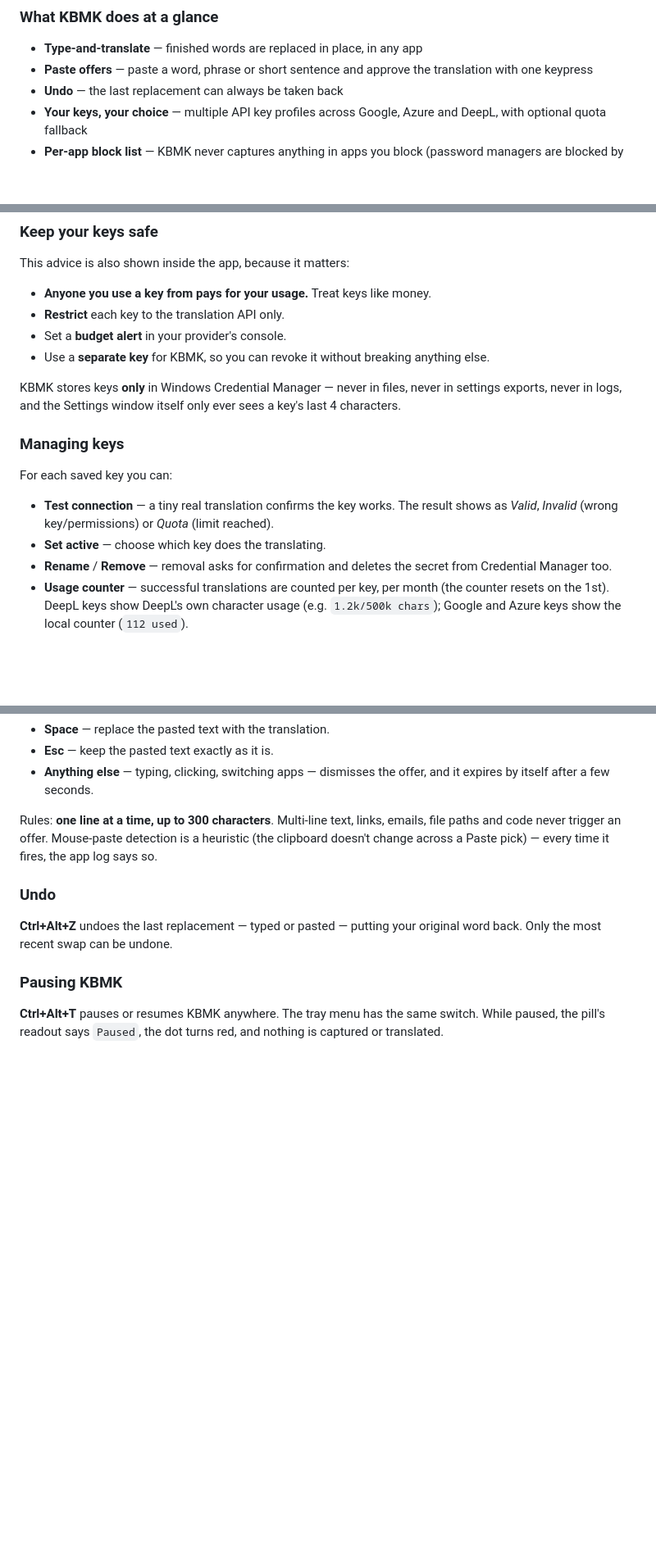
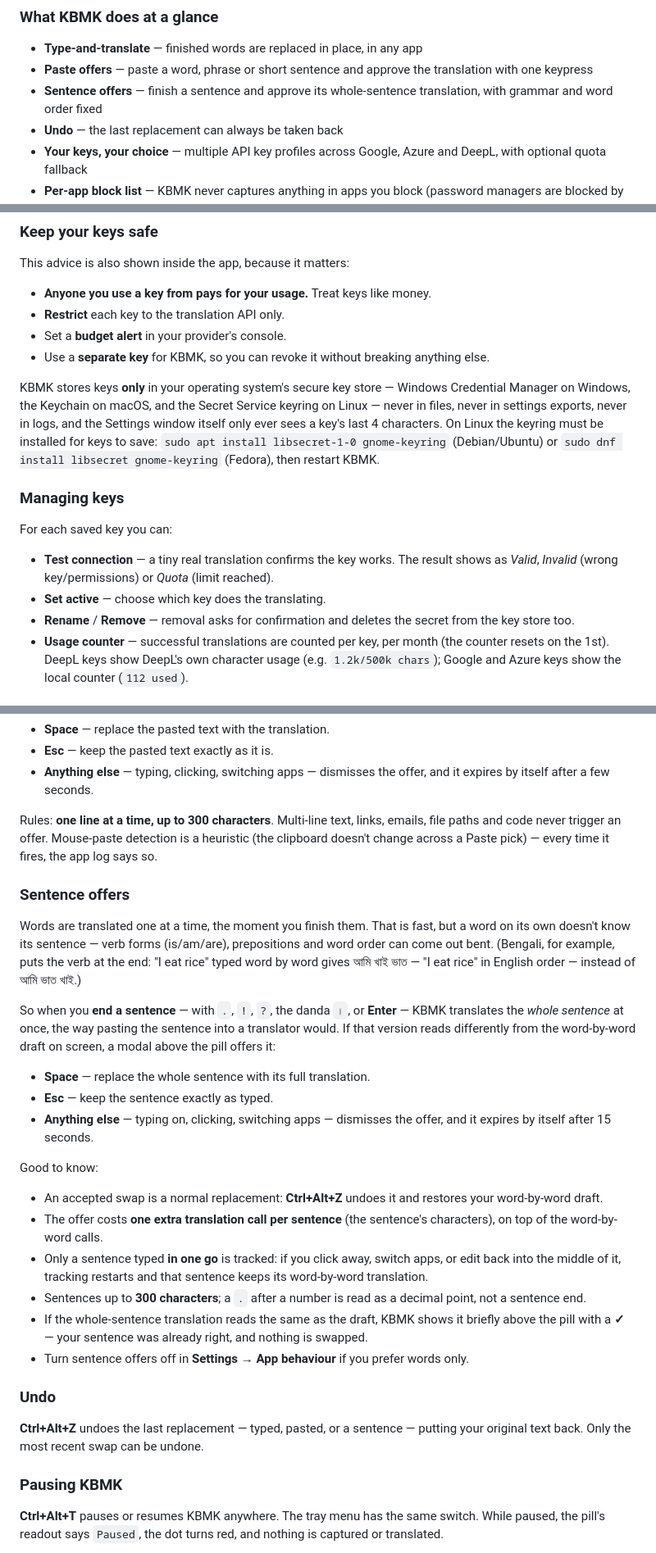
Before and after one commit to HitoRyuSenshin/KBMK, a Markdown page: USER_MANUAL.md, 3 parts joined by grey strips. Shown at 82% size. GitHub-like rendering; blank space fills up the shorter version.

Commit message:
Publish KBMK source (v0.7.0, GPL-3.0): USER_MANUAL.md

```diff
--- a/USER_MANUAL.md
+++ b/USER_MANUAL.md
@@ -33,6 +33,8 @@ provider with *your* key.
 - **Type-and-translate** — finished words are replaced in place, in any app
 - **Paste offers** — paste a word, phrase or short sentence and approve
   the translation with one keypress
+- **Sentence offers** — finish a sentence and approve its whole-sentence
+  translation, with grammar and word order fixed
 - **Undo** — the last replacement can always be taken back
 - **Your keys, your choice** — multiple API key profiles across Google,
   Azure and DeepL, with optional quota fallback
@@ -164,9 +169,14 @@ This advice is also shown inside the app, because it matters:
 - Use a **separate key** for KBMK, so you can revoke it without
   breaking anything else.
 
-KBMK stores keys **only** in Windows Credential Manager — never in
-files, never in settings exports, never in logs, and the Settings
-window itself only ever sees a key's last 4 characters.
+KBMK stores keys **only** in your operating system's secure key store —
+Windows Credential Manager on Windows, the Keychain on macOS, and the
+Secret Service keyring on Linux — never in files, never in settings
+exports, never in logs, and the Settings window itself only ever sees a
+key's last 4 characters. On Linux the keyring must be installed for
+keys to save: `sudo apt install libsecret-1-0 gnome-keyring`
+(Debian/Ubuntu) or `sudo dnf install libsecret gnome-keyring` (Fedora),
+then restart KBMK.
 
 ### Managing keys
 
@@ -177,7 +187,7 @@ For each saved key you can:
   *Quota* (limit reached).
 - **Set active** — choose which key does the translating.
 - **Rename** / **Remove** — removal asks for confirmation and deletes
-  the secret from Credential Manager too.
+  the secret from the key store too.
 - **Usage counter** — successful translations are counted per key, per
   month (the counter resets on the 1st). DeepL keys show DeepL's own
   character usage (e.g. `1.2k/500k chars`); Google and Azure keys show
@@ -262,10 +272,47 @@ links, emails, file paths and code never trigger an offer. Mouse-paste
 detection is a heuristic (the clipboard doesn't change across a Paste
 pick) — every time it fires, the app log says so.
 
+### Sentence offers
+
+Words are translated one at a time, the moment you finish them. That
+is fast, but a word on its own doesn't know its sentence — verb forms
+(is/am/are), prepositions and word order can come out bent. (Bengali,
+for example, puts the verb at the end: "I eat rice" typed word by
+word gives আমি খাই ভাত — "I eat rice" in English order — instead of
+আমি ভাত খাই.)
+
+So when you **end a sentence** — with `.`, `!`, `?`, the danda `।`,
+or **Enter** — KBMK translates the *whole sentence* at once, the way
+pasting the sentence into a translator would. If that version reads
+differently from the word-by-word draft on screen, a modal above the
+pill offers it:
+
+- **Space** — replace the whole sentence with its full translation.
+- **Esc** — keep the sentence exactly as typed.
+- **Anything else** — typing on, clicking, switching apps — dismisses
+  the offer, and it expires by itself after 15 seconds.
+
+Good to know:
+
+- An accepted swap is a normal replacement: **Ctrl+Alt+Z** undoes it
+  and restores your word-by-word draft.
+- The offer costs **one extra translation call per sentence** (the
+  sentence's characters), on top of the word-by-word calls.
+- Only a sentence typed **in one go** is tracked: if you click away,
+  switch apps, or edit back into the middle of it, tracking restarts
+  and that sentence keeps its word-by-word translation.
+- Sentences up to **300 characters**; a `.` after a number is read as
+  a decimal point, not a sentence end.
+- If the whole-sentence translation reads the same as the draft,
+  KBMK shows it briefly above the pill with a **✓** — your sentence
+  was already right, and nothing is swapped.
+- Turn sentence offers off in **Settings → App behaviour** if you
+  prefer words only.
+
 ### Undo
 
-**Ctrl+Alt+Z** undoes the last replacement — typed or pasted — putting
-your original word back. Only the most recent swap can be undone.
+**Ctrl+Alt+Z** undoes the last replacement — typed, pasted, or a
+sentence — putting your original text back. Only the most recent swap can be undone.
 
 ### Pausing KBMK
 
```
Also changed, not shown: other parts of USER_MANUAL.md (+11 -8 lines).
